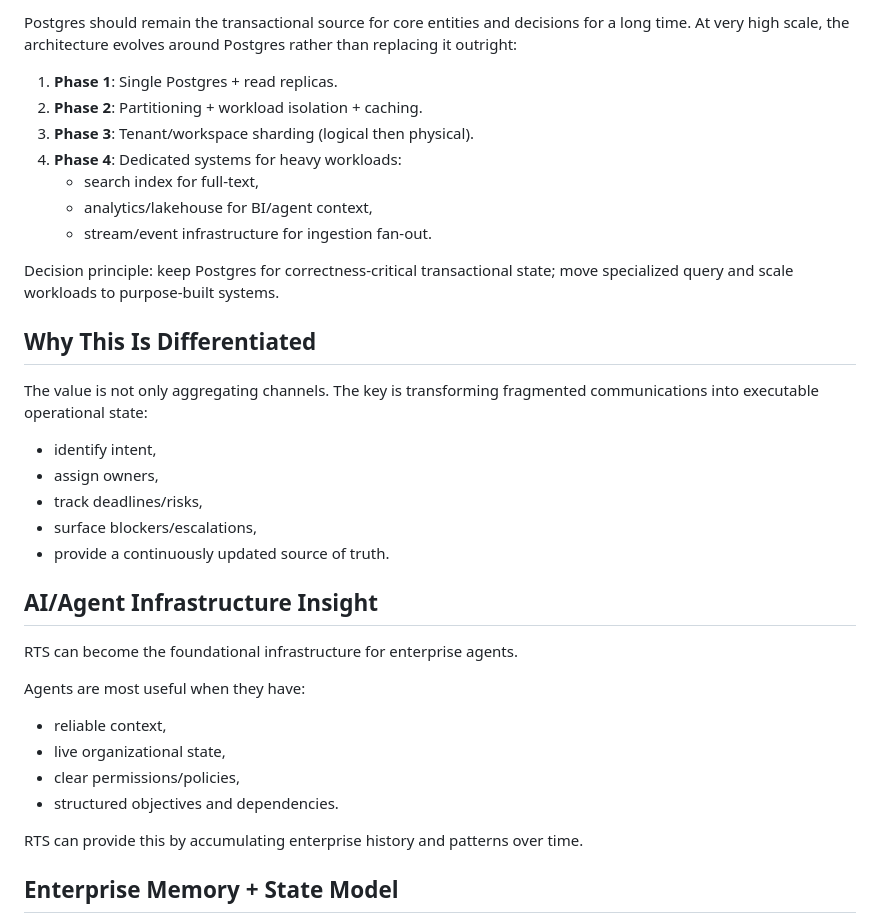
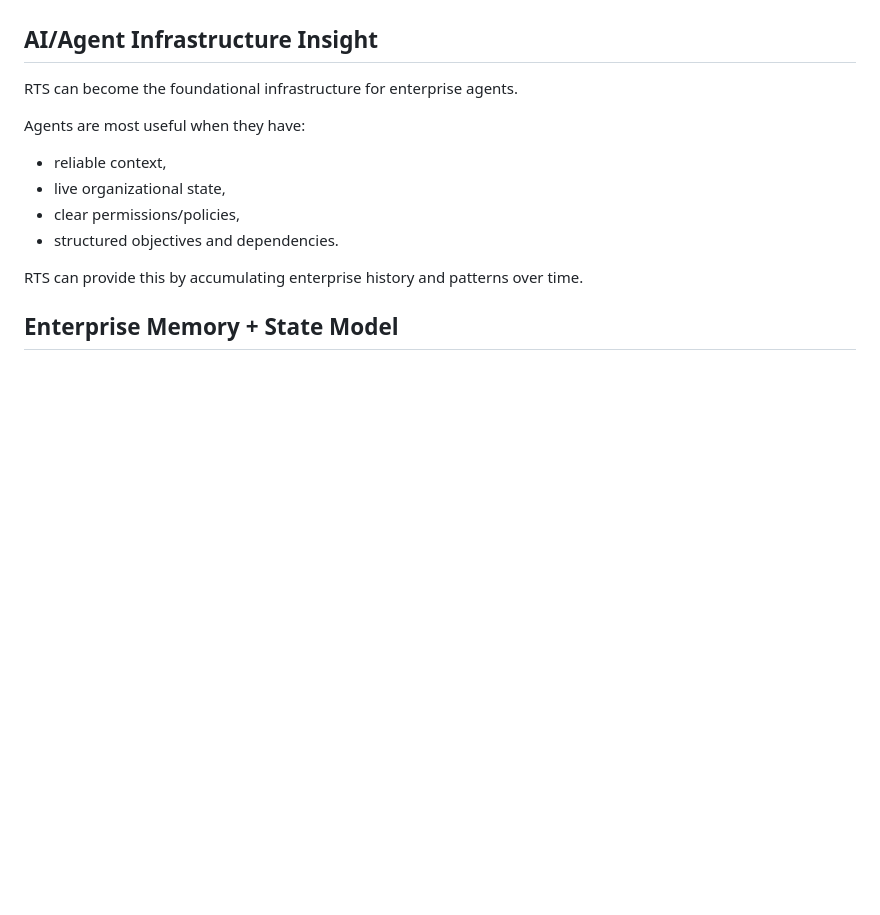
Before and after one commit to ScoobyXD/180SnacksDev, a Markdown page: MiraeOpusRTSDev/docs/LLM.md, the part around one of its changes. Rendered like a GitHub page; blank space fills up the shorter version.

```diff
--- a/MiraeOpusRTSDev/docs/LLM.md
+++ b/MiraeOpusRTSDev/docs/LLM.md
@@ -86,23 +25,3 @@ If the team prefers one-vendor operations, Cloudflare-first is possible, but Ver
-Postgres should remain the transactional source for core entities and decisions for a long time. At very high scale, the architecture evolves around Postgres rather than replacing it outright:
-
-1. **Phase 1**: Single Postgres + read replicas.
-2. **Phase 2**: Partitioning + workload isolation + caching.
-3. **Phase 3**: Tenant/workspace sharding (logical then physical).
-4. **Phase 4**: Dedicated systems for heavy workloads:
-   - search index for full-text,
-   - analytics/lakehouse for BI/agent context,
-   - stream/event infrastructure for ingestion fan-out.
-
-Decision principle: keep Postgres for correctness-critical transactional state; move specialized query and scale workloads to purpose-built systems.
-
-## Why This Is Differentiated
-The value is not only aggregating channels. The key is transforming fragmented communications into executable operational state:
-
-- identify intent,
-- assign owners,
-- track deadlines/risks,
-- surface blockers/escalations,
-- provide a continuously updated source of truth.
 
 ## AI/Agent Infrastructure Insight
 RTS can become the foundational infrastructure for enterprise agents.
```
Also changed, not shown: other parts of MiraeOpusRTSDev/docs/LLM.md (+0 -61 lines).
